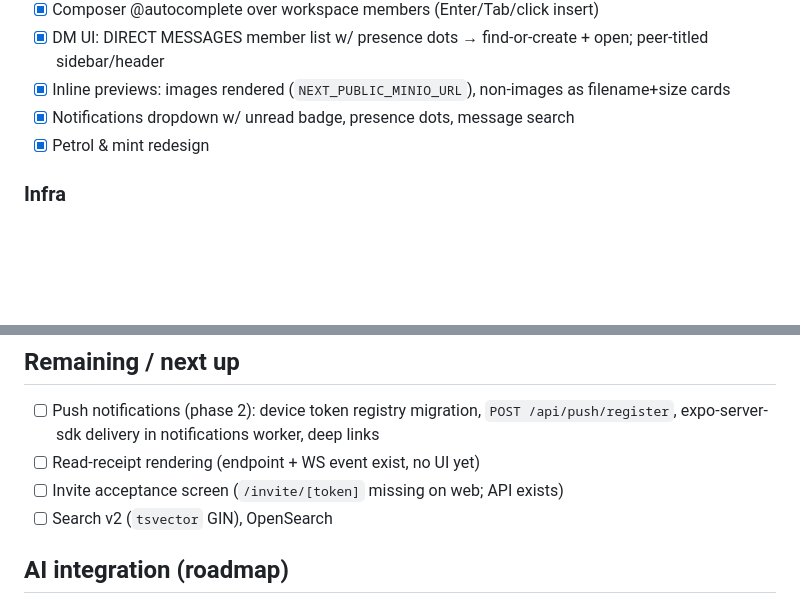
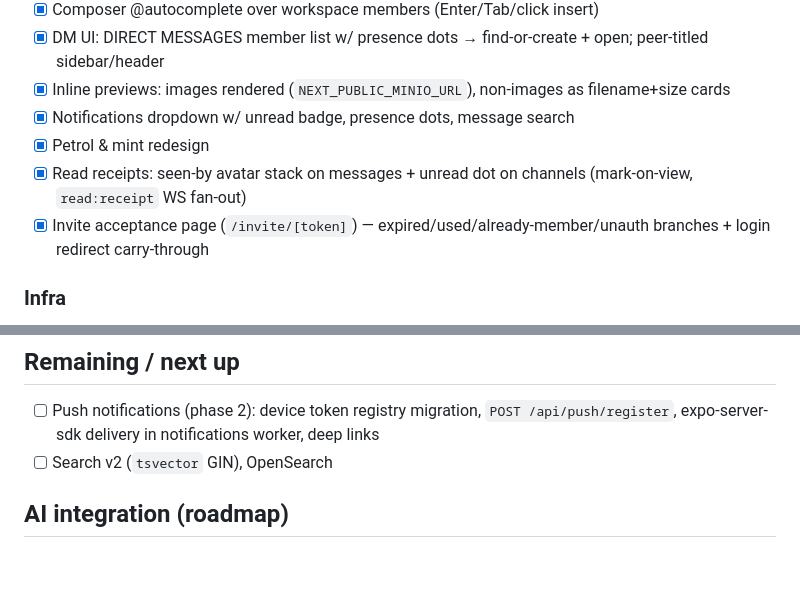
Before and after one commit to Botfrout10/chat-app, a Markdown page: PLAN.md, 2 parts joined by grey strips. GitHub-like rendering; blank space fills up the shorter version.

Commit message:
docs: mark read receipts + invite page complete in PLAN

```diff
--- a/PLAN.md
+++ b/PLAN.md
@@ -27,6 +27,8 @@ Source of truth for where the project stands. Check off completed features, mark
 - [x] Inline previews: images rendered (`NEXT_PUBLIC_MINIO_URL`), non-images as filename+size cards
 - [x] Notifications dropdown w/ unread badge, presence dots, message search
 - [x] Petrol & mint redesign
+- [x] Read receipts: seen-by avatar stack on messages + unread dot on channels (mark-on-view, `read:receipt` WS fan-out)
+- [x] Invite acceptance page (`/invite/[token]`) — expired/used/already-member/unauth branches + login redirect carry-through
 
 ### Infra
 - [x] docker-compose (postgres, redis, minio + bucket creator, mailpit)
@@ -53,8 +55,6 @@ Full chat parity with web; bearer-token auth; push notifications deferred to pha
 ## Remaining / next up
 
 - [ ] Push notifications (phase 2): device token registry migration, `POST /api/push/register`, expo-server-sdk delivery in notifications worker, deep links
-- [ ] Read-receipt rendering (endpoint + WS event exist, no UI yet)
-- [ ] Invite acceptance screen (`/invite/[token]` missing on web; API exists)
 - [ ] Search v2 (`tsvector` GIN), OpenSearch
 
 ## AI integration (roadmap)
```
